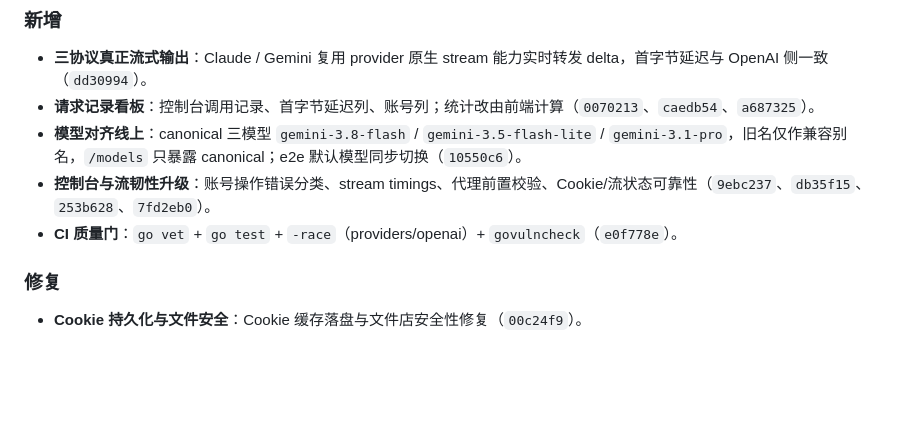
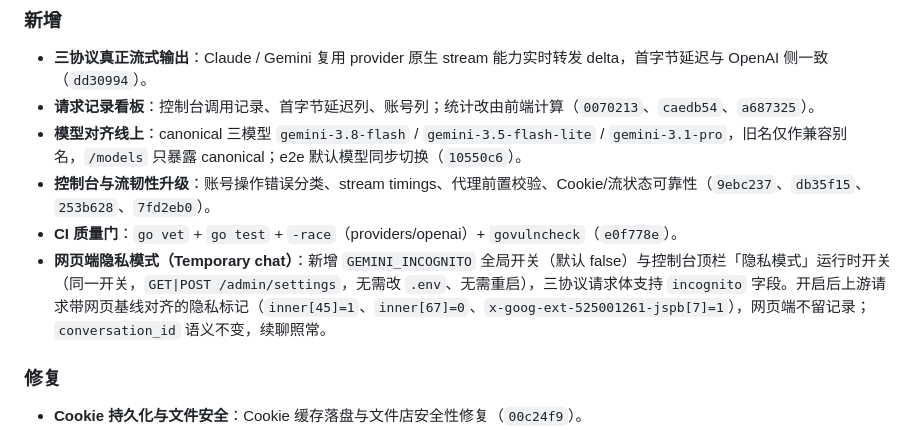
Before and after one commit to XD06/gemini-free-api, a Markdown page: CHANGELOG.md, the part around the change. Drawn GitHub-style; blank space fills up the shorter version.

```diff
--- a/CHANGELOG.md
+++ b/CHANGELOG.md
@@ -12,6 +12,7 @@
 - **模型对齐线上**：canonical 三模型 `gemini-3.8-flash` / `gemini-3.5-flash-lite` / `gemini-3.1-pro`，旧名仅作兼容别名，`/models` 只暴露 canonical；e2e 默认模型同步切换（`10550c6`）。
 - **控制台与流韧性升级**：账号操作错误分类、stream timings、代理前置校验、Cookie/流状态可靠性（`9ebc237`、`db35f15`、`253b628`、`7fd2eb0`）。
 - **CI 质量门**：`go vet` + `go test` + `-race`（providers/openai）+ `govulncheck`（`e0f778e`）。
+- **网页端隐私模式（Temporary chat）**：新增 `GEMINI_INCOGNITO` 全局开关（默认 false）与控制台顶栏「隐私模式」运行时开关（同一开关，`GET|POST /admin/settings`，无需改 `.env`、无需重启），三协议请求体支持 `incognito` 字段。开启后上游请求带网页基线对齐的隐私标记（`inner[45]=1`、`inner[67]=0`、`x-goog-ext-525001261-jspb[7]=1`），网页端不留记录；`conversation_id` 语义不变，续聊照常。
 
 ### 修复
 
```
Also changed, not shown: README.md (+34 -1 lines), docs/technical-details.md (+20 -0 lines), asset/console-incognito-global.png (added), 15 other files.
